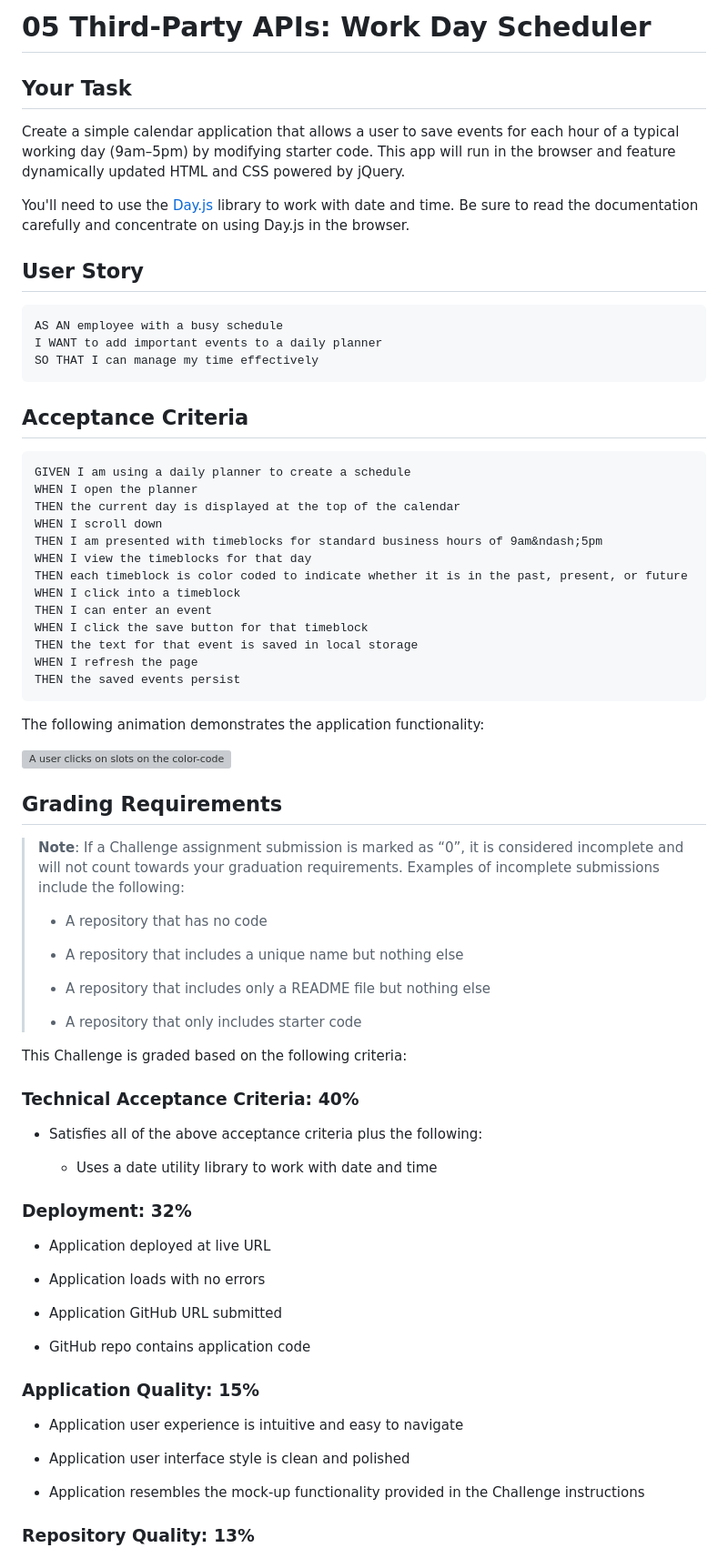
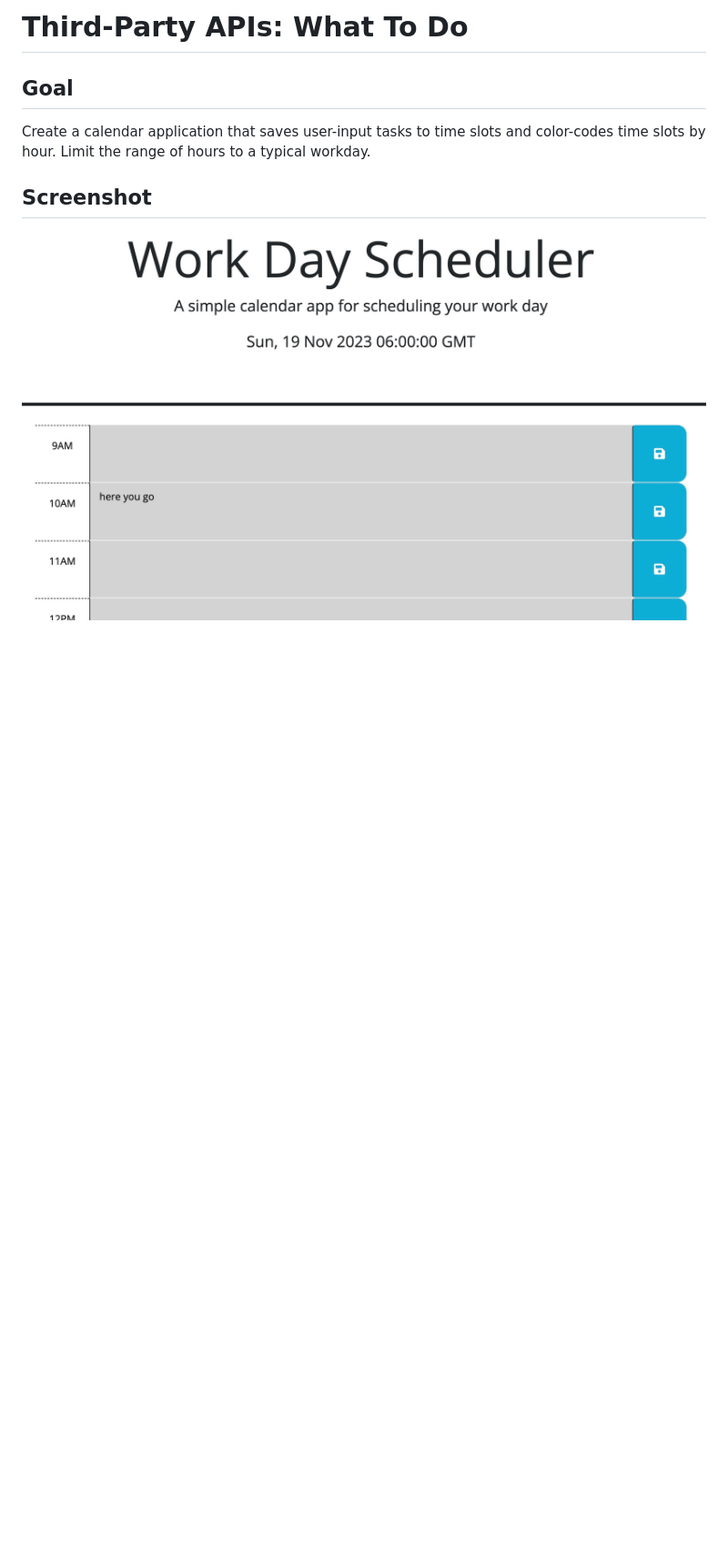
Before and after one commit to mollydotwhat/what-to-do, a Markdown page: README.md, the part around the change printed below. Shown: that part at 91% size. Drawn GitHub-style; pictures changed too: Assets/lastexample.jpg (added); blank space fills up the shorter version; grey boxes are pictures that could not be loaded.

Commit message:
readme structure

````diff
--- a/README.md
+++ b/README.md
@@ -1,79 +1,8 @@
-# 05 Third-Party APIs: Work Day Scheduler
+# Third-Party APIs: What To Do
 
-## Your Task
+## Goal
+Create a calendar application that saves user-input tasks to time slots and color-codes time slots by hour. Limit the range of hours to a typical workday.
 
-Create a simple calendar application that allows a user to save events for each hour of a typical working day (9am&ndash;5pm) by modifying starter code. This app will run in the browser and feature dynamically updated HTML and CSS powered by jQuery.
+## Screenshot
+![Correct example](./Assets/lastexample.jpg)
 
-You'll need to use the [Day.js](https://day.js.org/en/) library to work with date and time. Be sure to read the documentation carefully and concentrate on using Day.js in the browser.
-
-## User Story
-
-```md
-AS AN employee with a busy schedule
-I WANT to add important events to a daily planner
-SO THAT I can manage my time effectively
-```
-
-## Acceptance Criteria
-
-```md
-GIVEN I am using a daily planner to create a schedule
-WHEN I open the planner
-THEN the current day is displayed at the top of the calendar
-WHEN I scroll down
-THEN I am presented with timeblocks for standard business hours of 9am&ndash;5pm
-WHEN I view the timeblocks for that day
-THEN each timeblock is color coded to indicate whether it is in the past, present, or future
-WHEN I click into a timeblock
-THEN I can enter an event
-WHEN I click the save button for that timeblock
-THEN the text for that event is saved in local storage
-WHEN I refresh the page
-THEN the saved events persist
-```
-
-The following animation demonstrates the application functionality:
-
-<!-- @TODO: create ticket to review/update image) -->
-![A user clicks on slots on the color-coded calendar and edits the events.](./Assets/05-third-party-apis-homework-demo.gif)
-
-## Grading Requirements
-
-> **Note**: If a Challenge assignment submission is marked as “0”, it is considered incomplete and will not count towards your graduation requirements. Examples of incomplete submissions include the following:
->
-> * A repository that has no code
->
-> * A repository that includes a unique name but nothing else
->
-> * A repository that includes only a README file but nothing else
->
-> * A repository that only includes starter code
-
-This Challenge is graded based on the following criteria:
-
-### Technical Acceptance Criteria: 40%
-
-* Satisfies all of the above acceptance criteria plus the following:
-
-  * Uses a date utility library to work with date and time
-
-### Deployment: 32%
-
-* Application deployed at live URL
-
-* Application loads with no errors
-
-* Application GitHub URL submitted
-
-* GitHub repo contains application code
-
-### Application Quality: 15%
-
-* Application user experience is intuitive and easy to navigate
-
-* Application user interface style is clean and polished
-
-* Application resembles the mock-up functionality provided in the Challenge instructions
-
-### Repository Quality: 13%
-
````
Also changed, not shown: other parts of README.md (+2 -20 lines).
